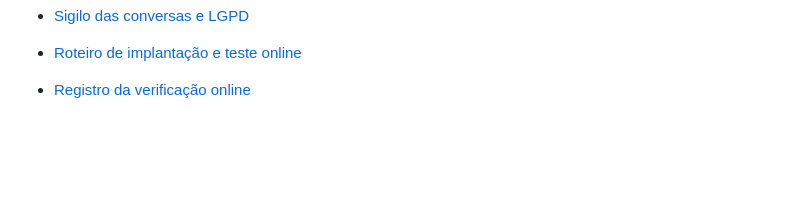
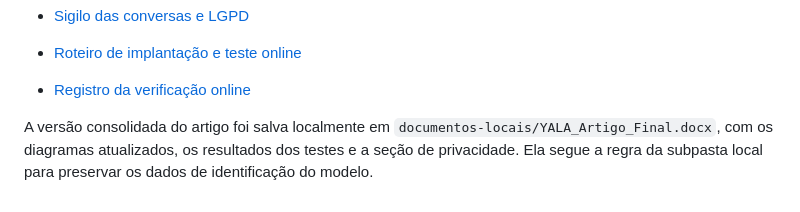
Before and after one commit to lucianofreire29/yala, a Markdown page: materiais-trabalho/README.md, the part around the change. GitHub-like rendering; blank space fills up the shorter version.

```diff
--- a/materiais-trabalho/README.md
+++ b/materiais-trabalho/README.md
@@ -29,3 +29,8 @@ As fontes editáveis dos diagramas e a documentação técnica estão em [docs](
 - [Roteiro de implantação e teste online](roteiro-de-publicacao.md)
 
 - [Registro da verificação online](verificacao-online.md)
+
+A versão consolidada do artigo foi salva localmente em
+`documentos-locais/YALA_Artigo_Final.docx`, com os diagramas atualizados,
+os resultados dos testes e a seção de privacidade. Ela segue a regra da
+subpasta local para preservar os dados de identificação do modelo.
```
Also changed, not shown: docs/diagramas.md (+7 -5 lines), docs/diagramas/atividade.png, docs/diagramas/casos-de-uso.png, 2 other files.
